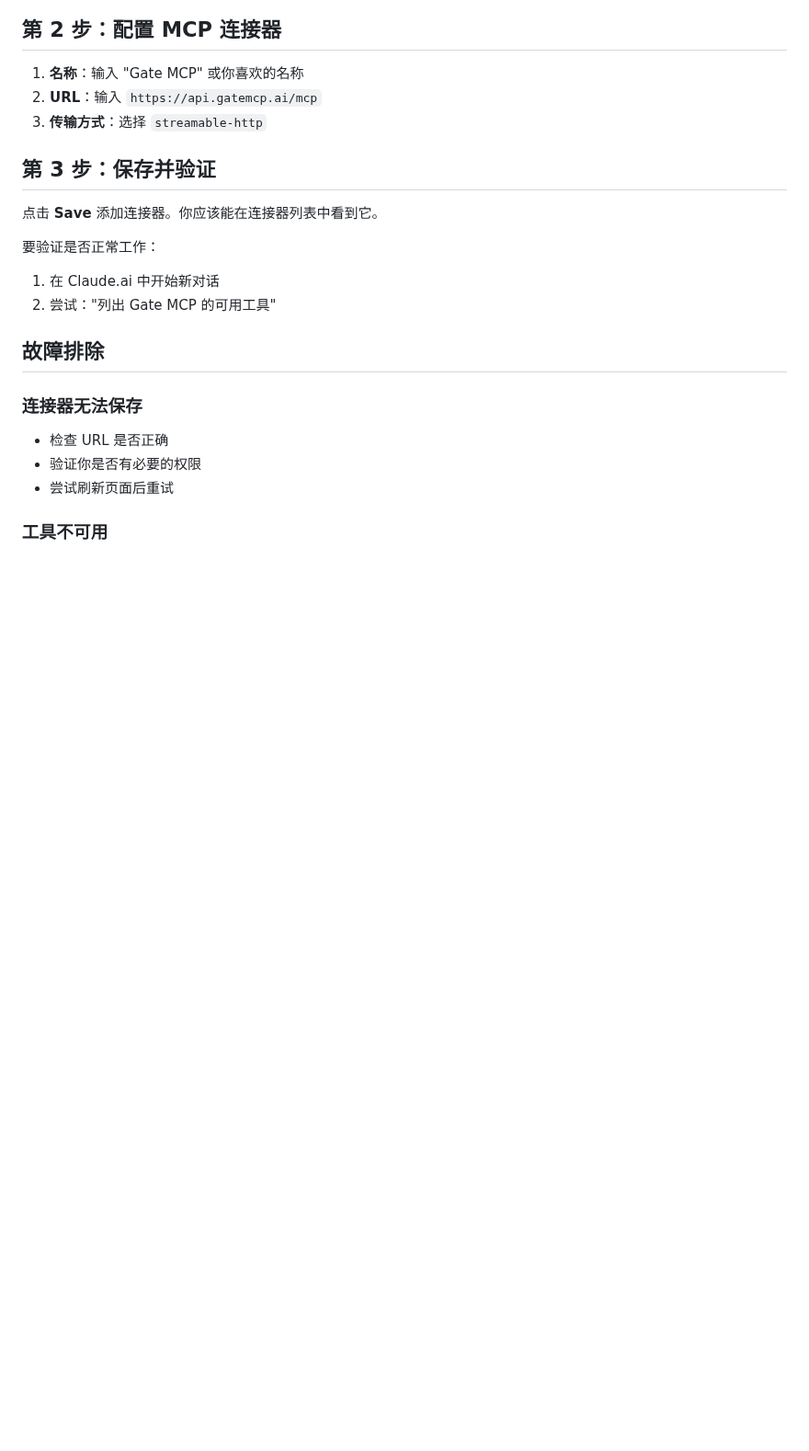
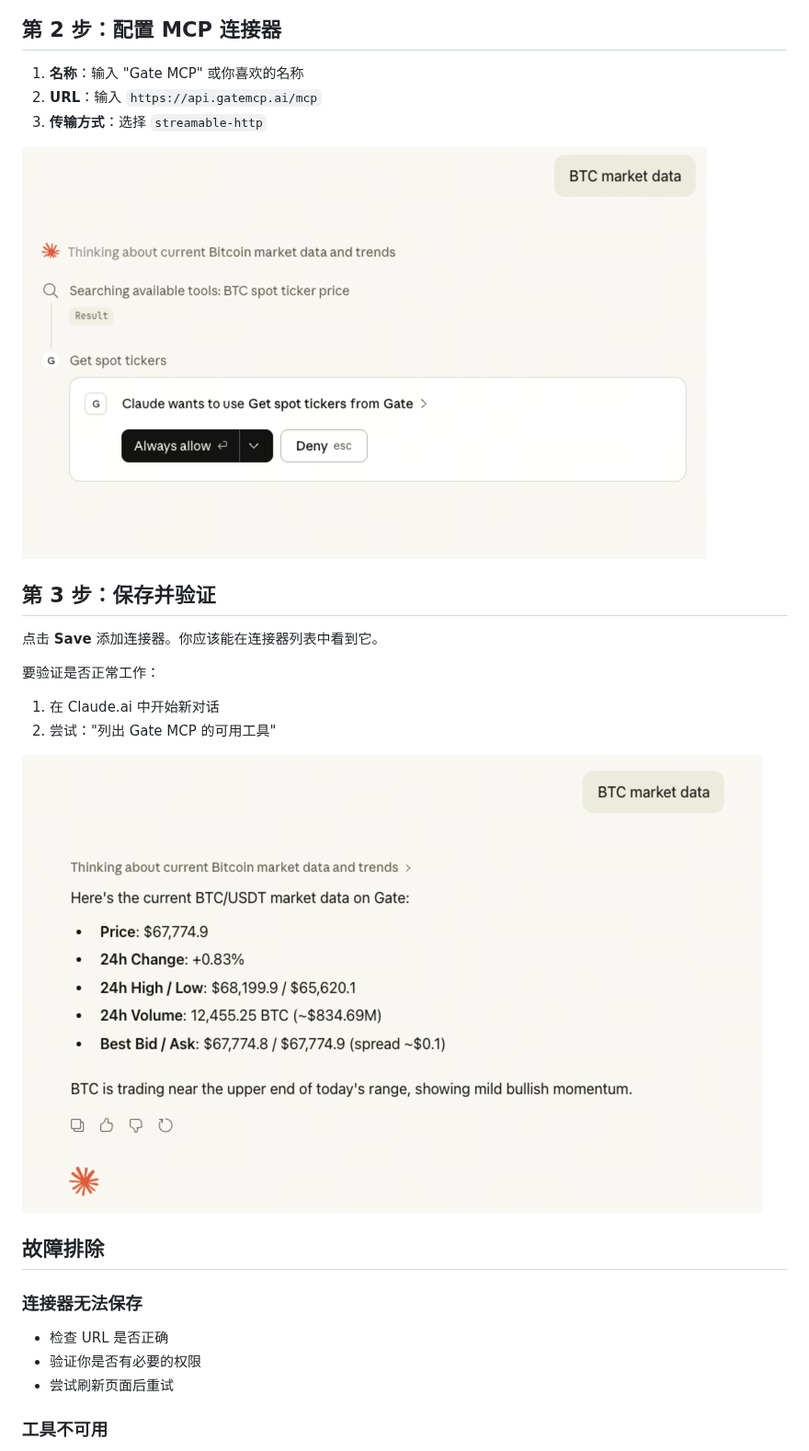
Before and after one commit to gate/gate-mcp, a Markdown page: docs/setup-claude-ai-zh.md, the part around the change. Shown at 92% size. GitHub-like rendering; pictures changed too: images/claude-ai-config.png (added), images/claude-ai-verify.png (added); blank space fills up the shorter version.

Commit message:
fix claude ai

```diff
--- a/docs/setup-claude-ai-zh.md
+++ b/docs/setup-claude-ai-zh.md
@@ -16,6 +16,8 @@
 2. **URL**：输入 `https://api.gatemcp.ai/mcp`
 3. **传输方式**：选择 `streamable-http`
 
+![Claude.ai 配置](../images/claude-ai-config.png)
+
 ## 第 3 步：保存并验证
 
 点击 **Save** 添加连接器。你应该能在连接器列表中看到它。
@@ -24,6 +26,8 @@
 
 1. 在 Claude.ai 中开始新对话
 2. 尝试："列出 Gate MCP 的可用工具"
+
+![Claude.ai 验证](../images/claude-ai-verify.png)
 
 ## 故障排除
 
```
Also changed, not shown: docs/setup-claude-ai.md (+4 -0 lines).
